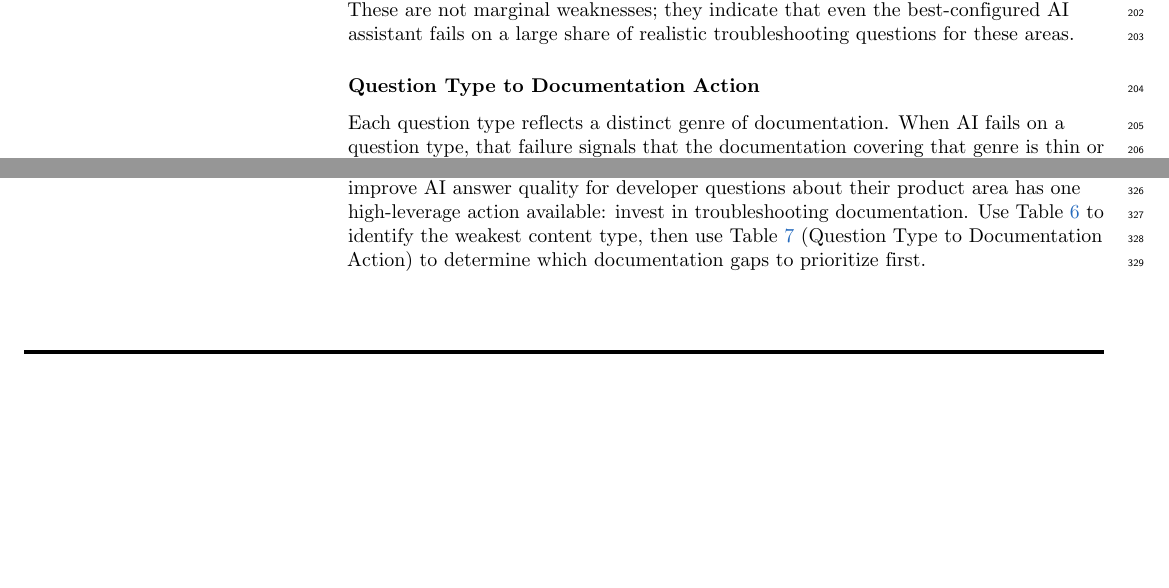
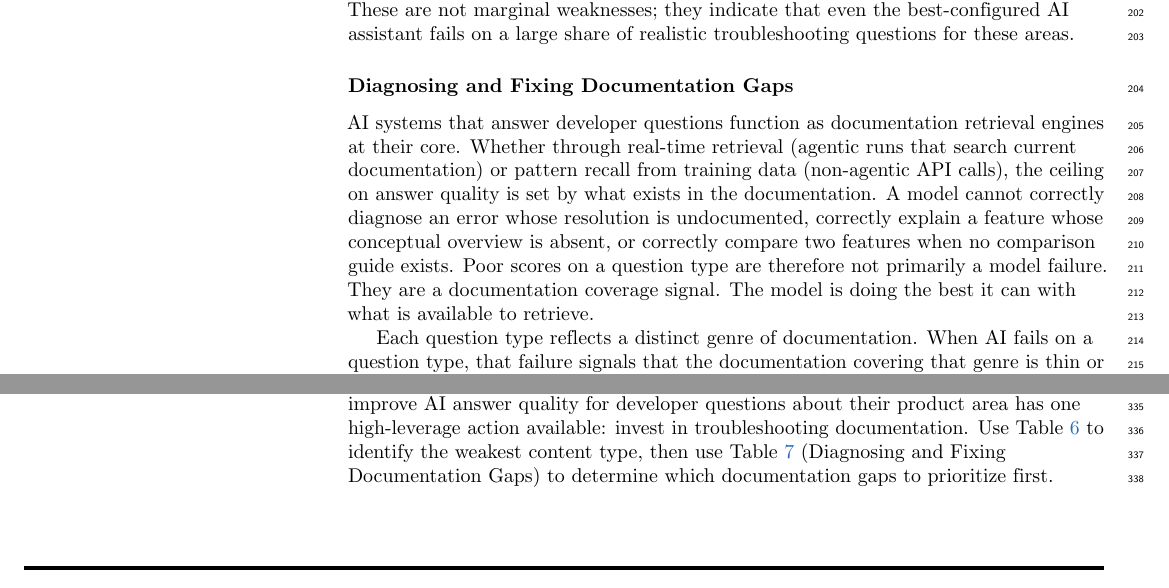
Before and after one commit to sfc-gh-cnantasenamat/aeo-methodology, a LaTeX document (paper/latex/paper.tex): two parts of pages 10 and 14 of 15, joined at a grey line, cut so that both start at the same text, the shorter picture padded with empty space. Compiled offline with pdfLaTeX.

Commit message:
Rename section and add documentation-as-retrieval premise
Renames "Question Type to Documentation Action" to "Diagnosing and
Fixing Documentation Gaps" across all locations. Adds explicit premise
paragraph explaining that AI answer quality is bounded by documentation
coverage, making poor question-type scores a documentation signal rather
than a model failure.

.... Generated with [Cortex Code](https://docs.snowflake.com/en/user-guide/cortex-code/cortex-code)

Co-Authored-By: Cortex Code <noreply@snowflake.com>

```diff
--- a/paper/latex/paper.tex
+++ b/paper/latex/paper.tex
@@ -372,8 +372,10 @@ dbt Projects on Snowflake               & 90.3\% & 92.7\% & 94.0\% & 86.0\% & 88
 
 The gap between Debug and the category average is often large. Cortex Agents has a 25.8pp gap (Debug 52.7\% vs. 78.5\% overall), Snowsight has a 23.5pp gap (Debug 53.3\% vs. 76.8\%), and Snowflake Postgres has a 22.5pp gap (Debug 39.3\% vs. 61.8\%). These are not marginal weaknesses; they indicate that even the best-configured AI assistant fails on a large share of realistic troubleshooting questions for these areas.
 
-\subsubsection*{Question Type to Documentation Action}
-\label{sec:question_type_action}
+\subsubsection*{Diagnosing and Fixing Documentation Gaps}
+\label{sec:diagnosing_fixing_gaps}
+
+AI systems that answer developer questions function as documentation retrieval engines at their core. Whether through real-time retrieval (agentic runs that search current documentation) or pattern recall from training data (non-agentic API calls), the ceiling on answer quality is set by what exists in the documentation. A model cannot correctly diagnose an error whose resolution is undocumented, correctly explain a feature whose conceptual overview is absent, or correctly compare two features when no comparison guide exists. Poor scores on a question type are therefore not primarily a model failure. They are a documentation coverage signal. The model is doing the best it can with what is available to retrieve.
 
 Each question type reflects a distinct genre of documentation. When AI fails on a question type, that failure signals that the documentation covering that genre is thin or absent for the category in question.
 
@@ -482,7 +484,7 @@ Beyond the main effects, the factor interactions reveal that factors do not act
 
 For product teams configuring Snowflake AI developer tools, the prescription is straightforward: give the agent tool access, instruct it to cite sources, and stay out of its way.
 
-\textbf{For product managers}, the category-level findings point to a different kind of action. Debug questions are the weakest type in 13 of 32 categories, and the gap between Debug scores and overall scores is often large---up to 25pp in some categories. This is not a prompting problem. It is a documentation coverage problem. Troubleshooting guides, runbooks, and documented error patterns are the content types most directly indexed and surfaced by AI retrieval systems. A PM who wants to improve AI answer quality for developer questions about their product area has one high-leverage action available: invest in troubleshooting documentation. Use Table~\ref{tab:category_intelligence} to identify the weakest content type, then use Table~\ref{tab:pm_action} (Question Type to Documentation Action) to determine which documentation gaps to prioritize first.
+\textbf{For product managers}, the category-level findings point to a different kind of action. Debug questions are the weakest type in 13 of 32 categories, and the gap between Debug scores and overall scores is often large---up to 25pp in some categories. This is not a prompting problem. It is a documentation coverage problem. Troubleshooting guides, runbooks, and documented error patterns are the content types most directly indexed and surfaced by AI retrieval systems. A PM who wants to improve AI answer quality for developer questions about their product area has one high-leverage action available: invest in troubleshooting documentation. Use Table~\ref{tab:category_intelligence} to identify the weakest content type, then use Table~\ref{tab:pm_action} (Diagnosing and Fixing Documentation Gaps) to determine which documentation gaps to prioritize first.
 
 \subsection*{Limitations}
 
```
Also changed, not shown: paper/paper.md (+4 -2 lines), paper/latex/paper.pdf, paper/paper.pdf, paper/latex/paper.tex (2 more changed lines).
